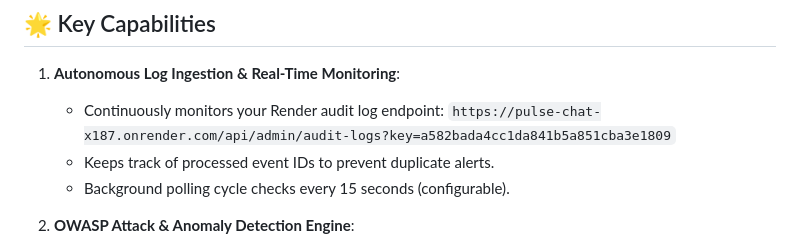
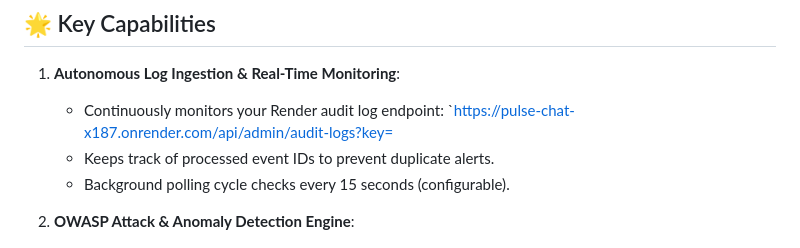
Before and after one commit to vishwajit-create/pulse-audit-bot, a Markdown page: README.md, the part around the change. Rendered like a GitHub page.

Commit message:
Update audit log API key in README
Updated the API key in the audit log endpoint for security.

```diff
--- a/README.md
+++ b/README.md
@@ -8,7 +8,7 @@ A cyber-forensic monitoring and audit Telegram bot built for **Pulse Chat** (hos
 
 1. **Autonomous Log Ingestion & Real-Time Monitoring**:
    - Continuously monitors your Render audit log endpoint:
-     `https://pulse-chat-x187.onrender.com/api/admin/audit-logs?key=a582bada4cc1da841b5a851cba3e1809`
+     `https://pulse-chat-x187.onrender.com/api/admin/audit-logs?key=
    - Keeps track of processed event IDs to prevent duplicate alerts.
    - Background polling cycle checks every 15 seconds (configurable).
 
```
